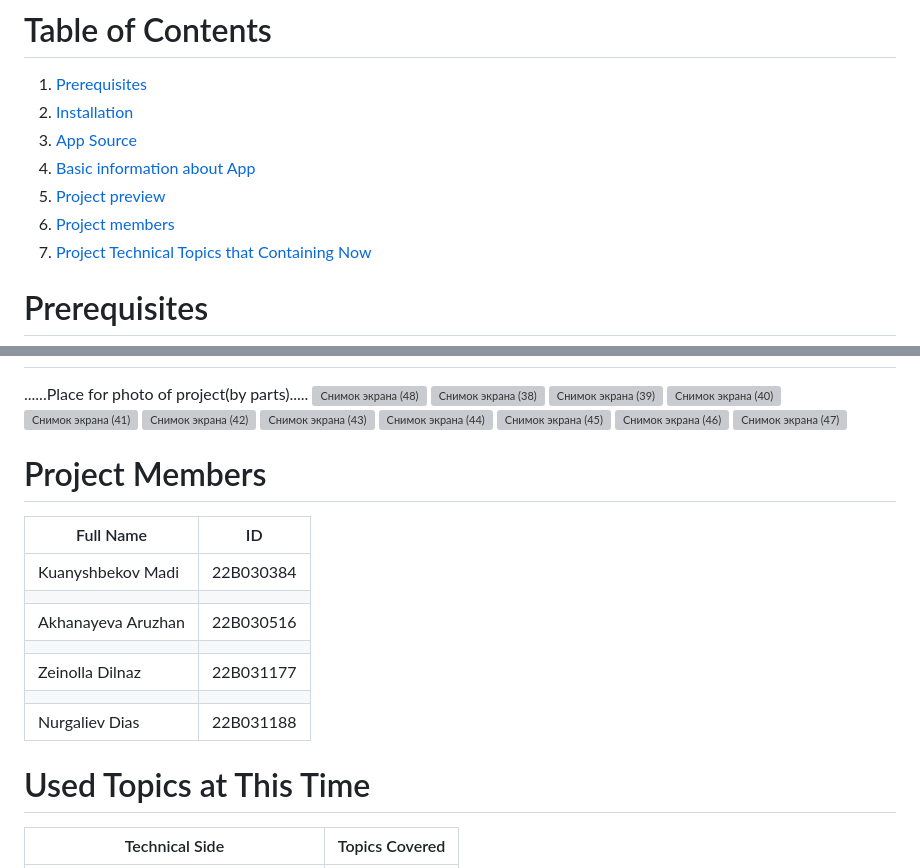
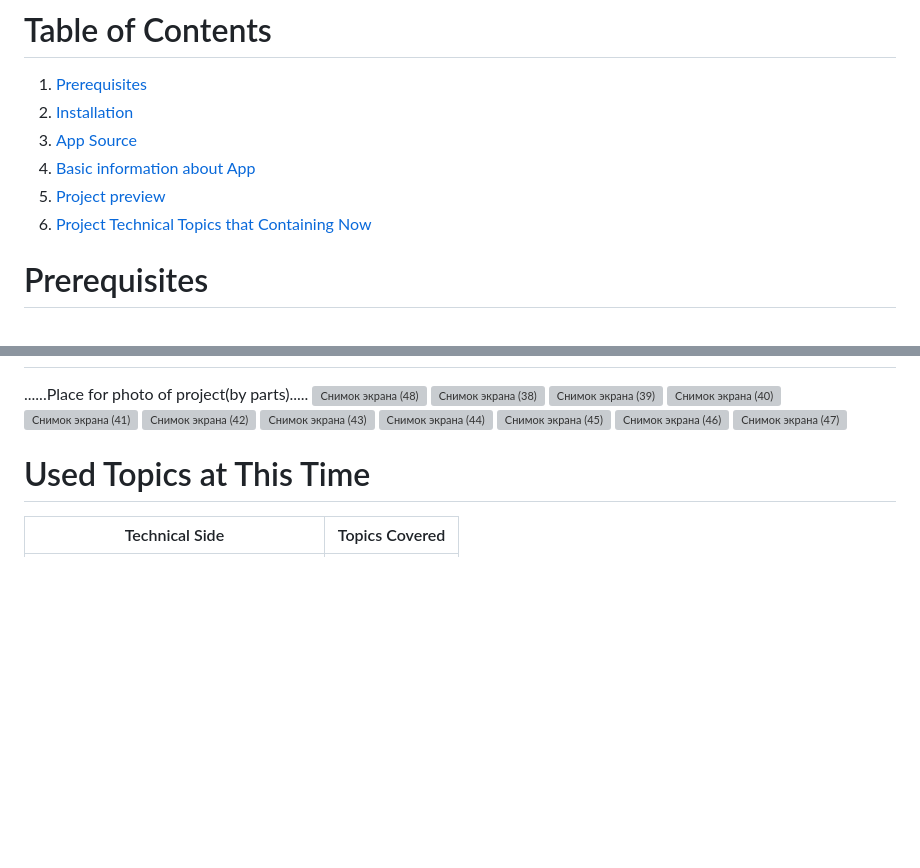
Before and after one commit to Akhanayeva/Qosyl-Project-clean, a Markdown page: README.md, 2 parts joined by grey strips. Rendered like a GitHub page; blank space fills up the shorter version; grey boxes are pictures that could not be loaded.

```diff
--- a/README.md
+++ b/README.md
@@ -14,7 +14,6 @@ Purpose of this Django project is to create a social platform where users can jo
 3. [App Source](#app-source)
 4. [Basic information about App](#app-description)
 5. [Project preview](#project-preview)
-6. [Project members](#project-members)
 7. [Project Technical Topics that Containing Now](#used-topics-at-this-time)
 
 # Prerequisites
@@ -142,27 +141,6 @@ Build a network of friends and interact with them through profiles and shared ac
 
 
 
-
-
-
-
-
-
-# Project Members
-| Full Name | ID |
-|------------|-------------|
-|  Kuanyshbekov Madi  | 22B030384   |
-|   |     |
-|  Akhanayeva Aruzhan  | 22B030516   |
-|   |     |
-|  Zeinolla Dilnaz  | 22B031177    |
-|   |     |
-|  Nurgaliev Dias  | 22B031188   |
-
-
-
-
-
 # Used Topics at This Time
 
 | Technical Side |  Topics Covered |
```
